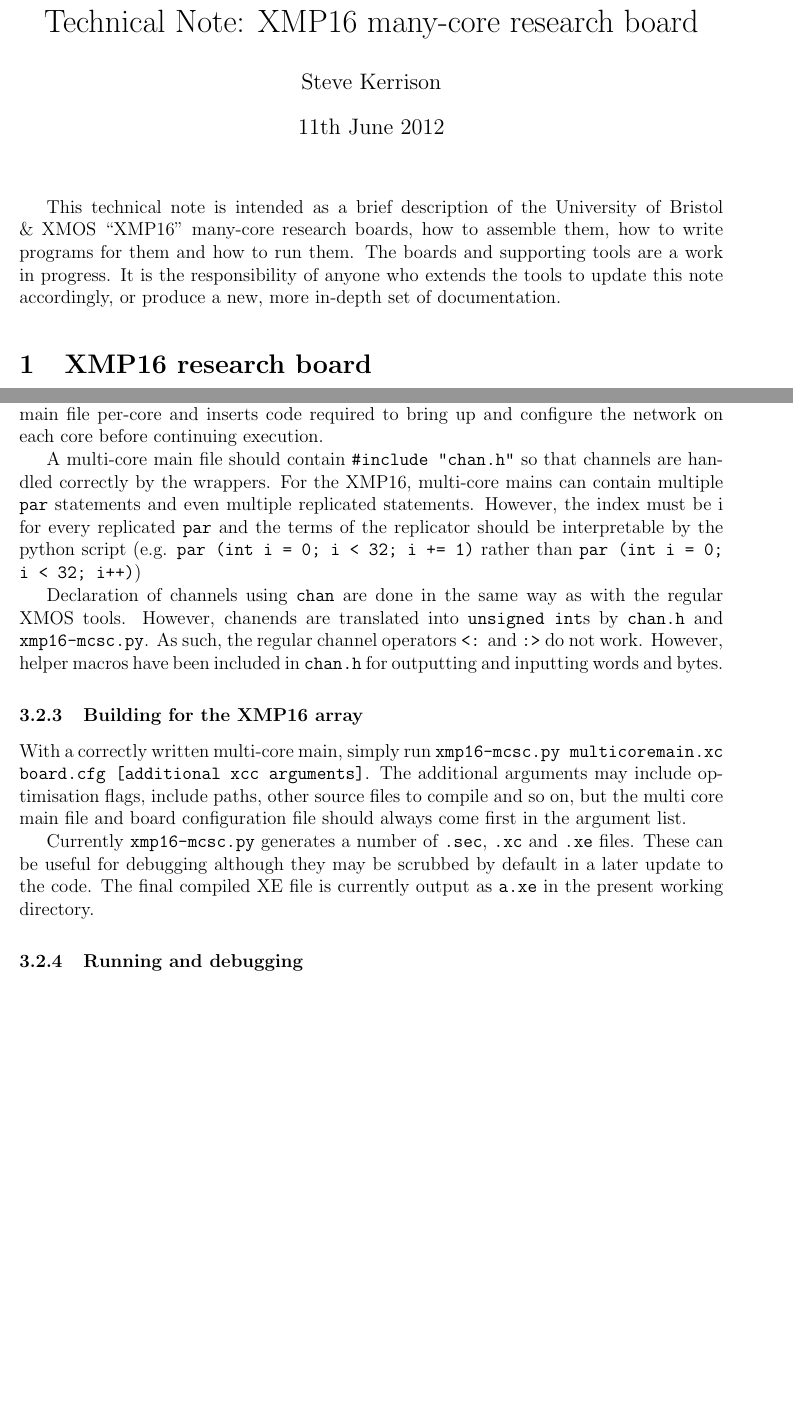
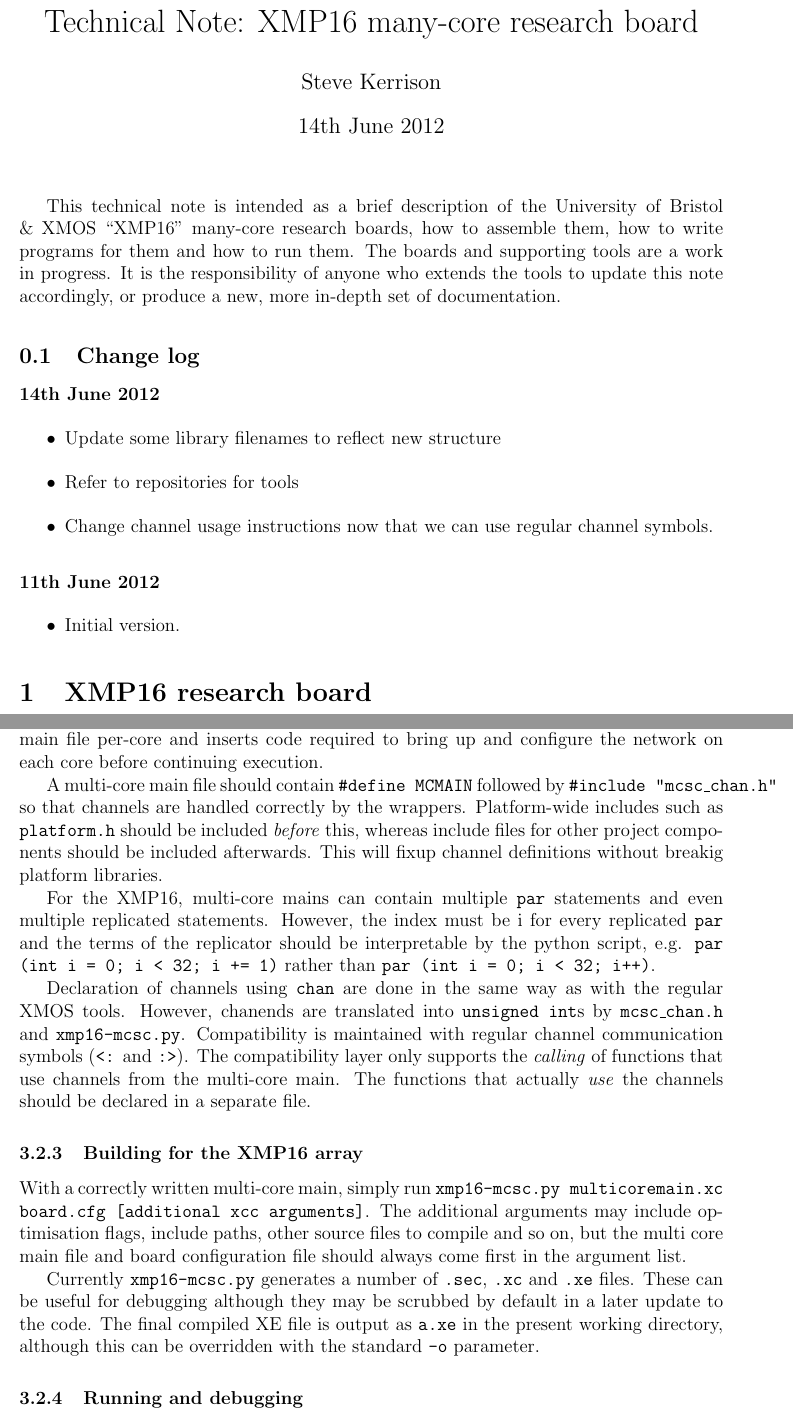
Before and after one commit to stevekerrison/tool_swallow_manycore, a LaTeX document (doc/xmp16.tex): two parts of pages 1 and 6 of 7 before the commit and two parts of pages 1 and 7 of 8 after it, joined at a grey line, cut so that both start at the same text, the shorter picture padded with empty space. Compiled offline with pdfLaTeX.

Commit message:
Update docs

```diff
--- a/doc/xmp16.tex
+++ b/doc/xmp16.tex
@@ -15,10 +15,25 @@
 \begin{document}
 \title{Technical Note: XMP16 many-core research board}
 \author{Steve Kerrison}
-\date{11th June 2012}
+\date{14th June 2012}
 \maketitle
 
 This technical note is intended as a brief description of the University of Bristol \& XMOS ``XMP16'' many-core research boards, how to assemble them, how to write programs for them and how to run them. The boards and supporting tools are a work in progress. It is the responsibility of anyone who extends the tools to update this note accordingly, or produce a new, more in-depth set of documentation.
+
+\subsection{Change log}
+
+\paragraph{14th June 2012}
+\begin{itemize}
+\item Update some library filenames to reflect new structure
+\item Refer to repositories for tools
+\item Change channel usage instructions now that we can use regular channel symbols.
+\end{itemize}
+
+\paragraph{11th June 2012}
+
+\begin{itemize}
+\item Initial version.
+\end{itemize}
 
 \section{XMP16 research board}
 
@@ -152,15 +173,17 @@
 
 \texttt{xmp16-mcsc.py} takes a similarly formatted multi-core main, splits it into a single-core main file per-core and inserts code required to bring up and configure the network on each core before continuing execution.
 
-A multi-core main file should contain \texttt{\#include "chan.h"} so that channels are handled correctly by the wrappers. For the XMP16, multi-core mains can contain multiple \texttt{par} statements and even multiple replicated statements. However, the index must be i for every replicated \texttt{par} and the terms of the replicator should be interpretable by the python script (e.g. \texttt{par (int i = 0; i < 32; i += 1)} rather than \texttt{par (int i = 0; i < 32; i++)})
+A multi-core main file should contain \texttt{\#define MCMAIN} followed by \texttt{\#include "mcsc\_chan.h"} so that channels are handled correctly by the wrappers. Platform-wide includes such as \texttt{platform.h} should be included \textit{before} this, whereas include files for other project components should be included afterwards. This will fixup channel definitions without breakig platform libraries.
 
-Declaration of channels using \texttt{chan} are done in the same way as with the regular XMOS tools. However, chanends are translated into \texttt{unsigned int}s by \texttt{chan.h} and \texttt{xmp16-mcsc.py}. As such, the regular channel operators \texttt{<:} and \texttt{:>} do not work. However, helper macros have been included in \texttt{chan.h} for outputting and inputting words and bytes.
+For the XMP16, multi-core mains can contain multiple \texttt{par} statements and even multiple replicated statements. However, the index must be i for every replicated \texttt{par} and the terms of the replicator should be interpretable by the python script, e.g. \texttt{par (int i = 0; i < 32; i += 1)} rather than \texttt{par (int i = 0; i < 32; i++)}.
+
+Declaration of channels using \texttt{chan} are done in the same way as with the regular XMOS tools. However, chanends are translated into \texttt{unsigned int}s by \texttt{mcsc\_chan.h} and \texttt{xmp16-mcsc.py}. Compatibility is maintained with regular channel communication symbols (\texttt{<:} and \texttt{:>}). The compatibility layer only supports the \textit{calling} of functions that use channels from the multi-core main. The functions that actually \textit{use} the channels should be declared in a separate file.
 
 \subsubsection{Building for the XMP16 array}
 
 With a correctly written multi-core main, simply run  \texttt{xmp16-mcsc.py multicoremain.xc board.cfg [additional xcc arguments]}. The additional arguments may include optimisation flags, include paths, other source files to compile and so on, but the multi core main file and board configuration file should always come first in the argument list.
 
-Currently \texttt{xmp16-mcsc.py} generates a number of \texttt{.sec}, \texttt{.xc} and \texttt{.xe} files. These can be useful for debugging although they may be scrubbed by default in a later update to the code. The final compiled XE file is currently output as \texttt{a.xe} in the present working directory.
+Currently \texttt{xmp16-mcsc.py} generates a number of \texttt{.sec}, \texttt{.xc} and \texttt{.xe} files. These can be useful for debugging although they may be scrubbed by default in a later update to the code. The final compiled XE file is output as \texttt{a.xe} in the present working directory, although this can be overridden with the standard \texttt{-o} parameter.
 
 \subsubsection{Running and debugging}
 
```
Also changed, not shown: doc/xmp16.tex (13 more changed lines).
